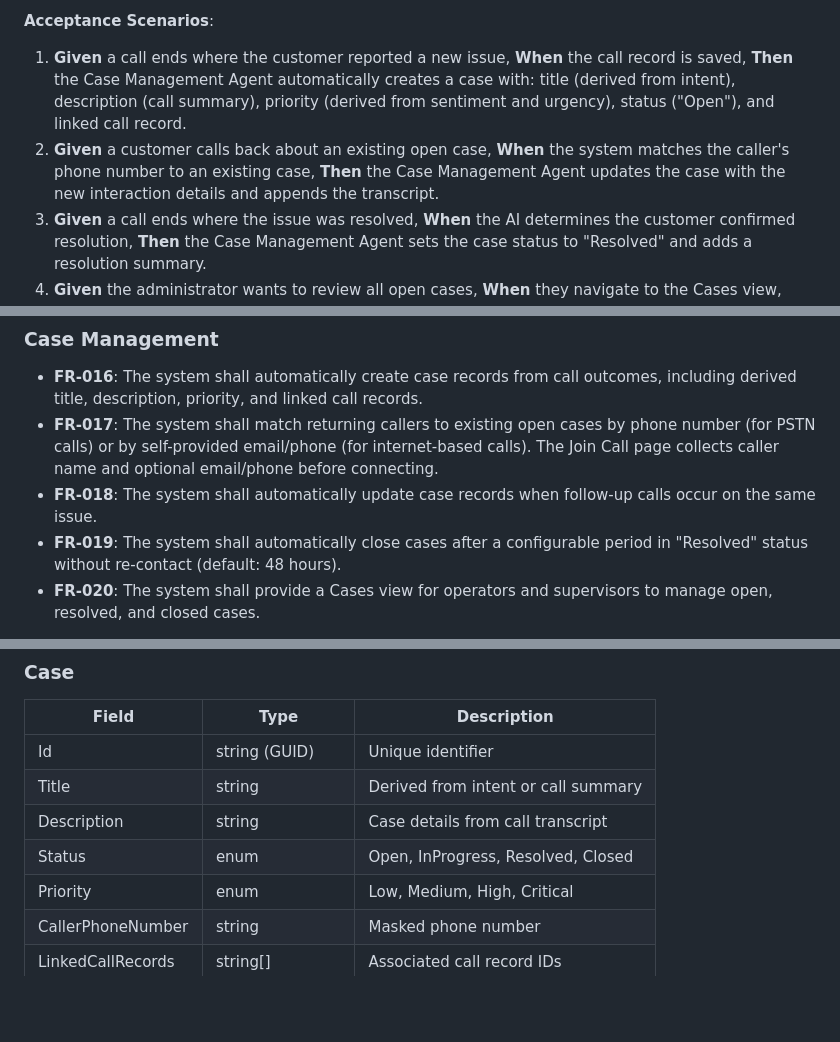
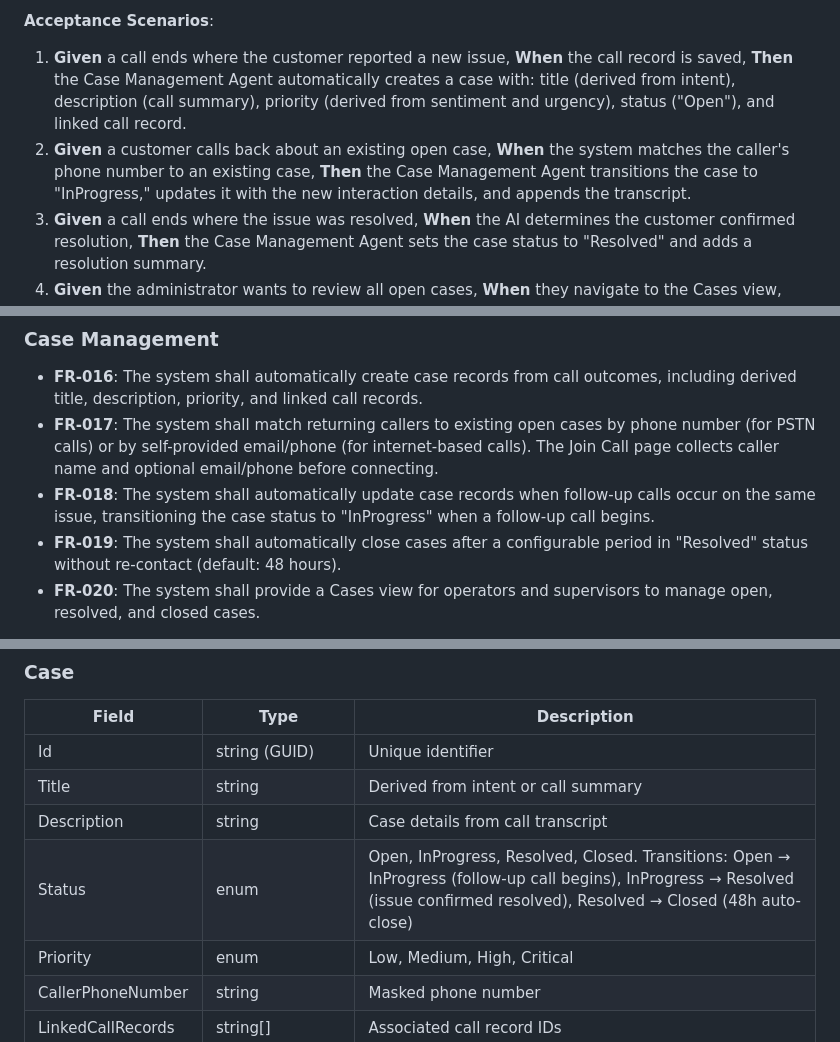
Before and after one commit to loukt/CallCenterPOC, a Markdown page: specs/003-agentic-contact-center/spec.md, 3 parts joined by grey strips. GitHub-like rendering; blank space fills up the shorter version.

Commit message:
spec(003): define InProgress case state trigger
- Case transitions Open  InProgress when follow-up call begins
- US5-AC2 updated to include InProgress transition on caller match
- FR-018 updated to specify InProgress transition explicitly
- Case entity Status field now documents full state machine

```diff
--- a/specs/003-agentic-contact-center/spec.md
+++ b/specs/003-agentic-contact-center/spec.md
@@ -110,7 +111,7 @@ As a contact center system, I want an AI agent that automatically creates, updat
 **Acceptance Scenarios**:
 
 1. **Given** a call ends where the customer reported a new issue, **When** the call record is saved, **Then** the Case Management Agent automatically creates a case with: title (derived from intent), description (call summary), priority (derived from sentiment and urgency), status ("Open"), and linked call record.
-2. **Given** a customer calls back about an existing open case, **When** the system matches the caller's phone number to an existing case, **Then** the Case Management Agent updates the case with the new interaction details and appends the transcript.
+2. **Given** a customer calls back about an existing open case, **When** the system matches the caller's phone number to an existing case, **Then** the Case Management Agent transitions the case to "InProgress," updates it with the new interaction details, and appends the transcript.
 3. **Given** a call ends where the issue was resolved, **When** the AI determines the customer confirmed resolution, **Then** the Case Management Agent sets the case status to "Resolved" and adds a resolution summary.
 4. **Given** the administrator wants to review all open cases, **When** they navigate to the Cases view, **Then** they see a list of all cases with status, priority, linked calls, and time since creation.
 5. **Given** a case has been in "Resolved" status for 48 hours without re-contact, **When** the auto-close window expires, **Then** the Case Management Agent changes the status to "Closed."
@@ -183,7 +184,7 @@ As a supervisor, I want an AI agent that automatically evaluates the quality of
 
 - **FR-016**: The system shall automatically create case records from call outcomes, including derived title, description, priority, and linked call records.
 - **FR-017**: The system shall match returning callers to existing open cases by phone number (for PSTN calls) or by self-provided email/phone (for internet-based calls). The Join Call page collects caller name and optional email/phone before connecting.
-- **FR-018**: The system shall automatically update case records when follow-up calls occur on the same issue.
+- **FR-018**: The system shall automatically update case records when follow-up calls occur on the same issue, transitioning the case status to "InProgress" when a follow-up call begins.
 - **FR-019**: The system shall automatically close cases after a configurable period in "Resolved" status without re-contact (default: 48 hours).
 - **FR-020**: The system shall provide a Cases view for operators and supervisors to manage open, resolved, and closed cases.
 
@@ -264,7 +265,7 @@ As a supervisor, I want an AI agent that automatically evaluates the quality of
 | Id | string (GUID) | Unique identifier |
 | Title | string | Derived from intent or call summary |
 | Description | string | Case details from call transcript |
-| Status | enum | Open, InProgress, Resolved, Closed |
+| Status | enum | Open, InProgress, Resolved, Closed. Transitions: Open → InProgress (follow-up call begins), InProgress → Resolved (issue confirmed resolved), Resolved → Closed (48h auto-close) |
 | Priority | enum | Low, Medium, High, Critical |
 | CallerPhoneNumber | string | Masked phone number |
 | LinkedCallRecords | string[] | Associated call record IDs |
```
Also changed, not shown: other parts of specs/003-agentic-contact-center/spec.md (+1 -0 lines).
